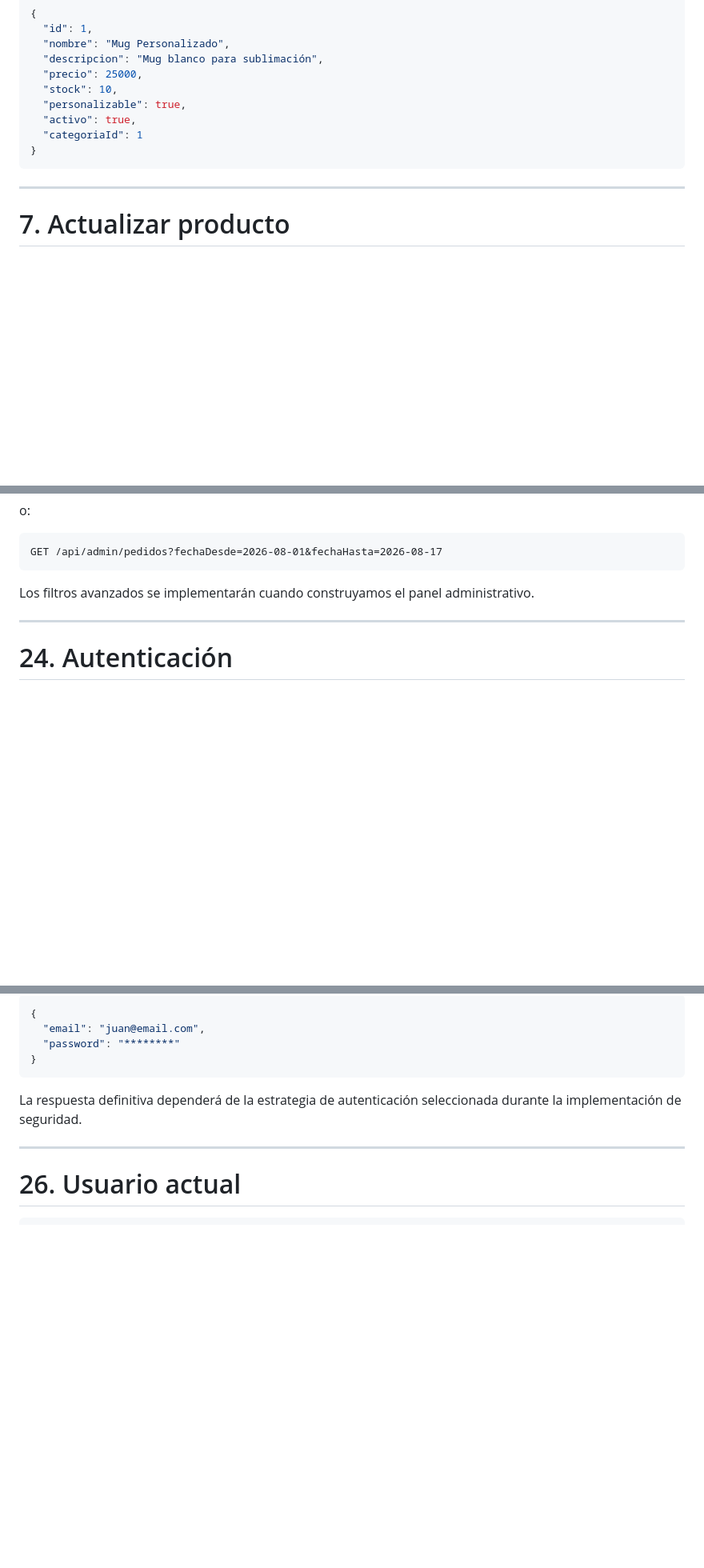
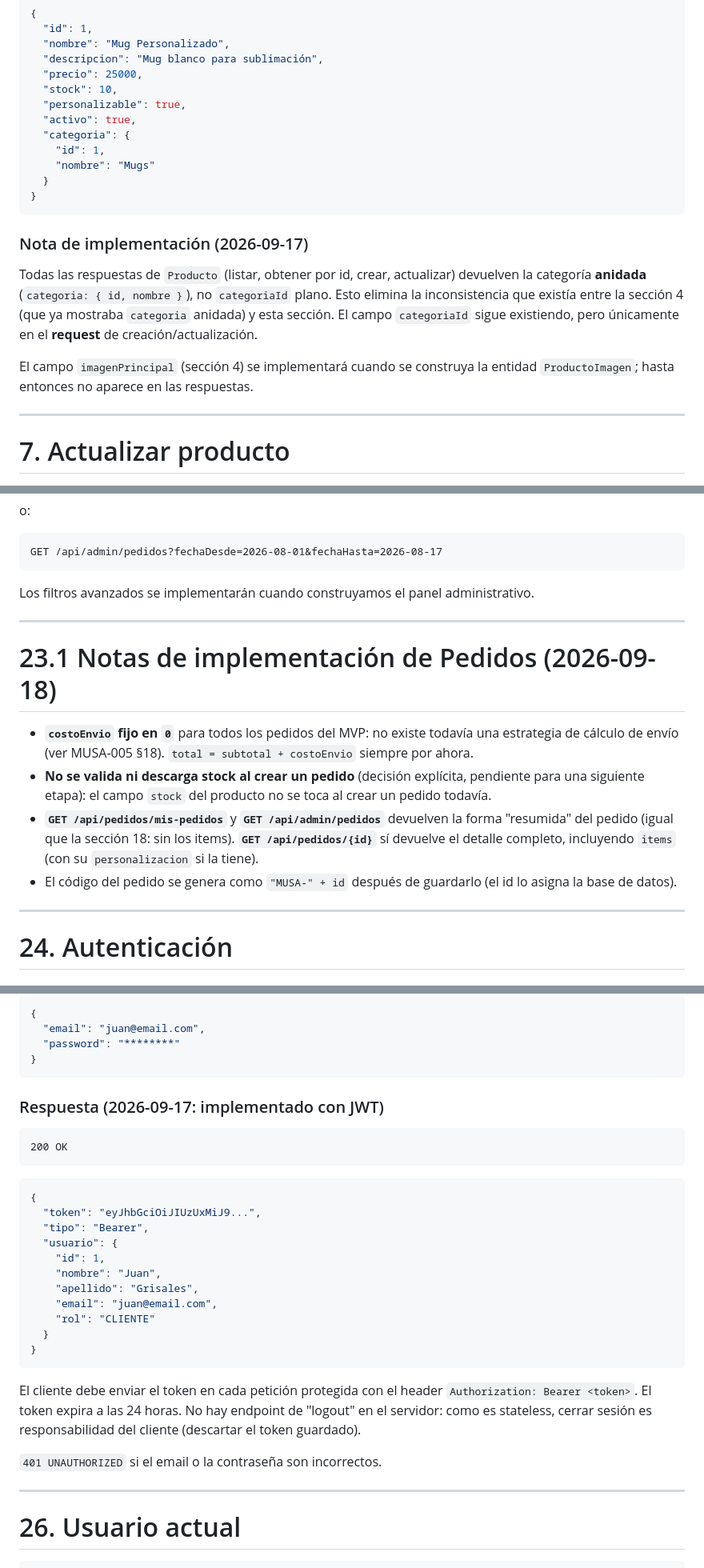
Before and after one commit to Juanesgg12/musa-store, a Markdown page: Docs/MUSA-006-contrato-api-rest.md, 3 parts joined by grey strips. Shown at 80% size. GitHub-like rendering; blank space fills up the shorter version.

````diff
--- a/Docs/MUSA-006-contrato-api-rest.md
+++ b/Docs/MUSA-006-contrato-api-rest.md
@@ -180,9 +180,18 @@ Ejemplo:
   "stock": 10,
   "personalizable": true,
   "activo": true,
-  "categoriaId": 1
+  "categoria": {
+    "id": 1,
+    "nombre": "Mugs"
+  }
 }
 ```
+
+### Nota de implementación (2026-09-17)
+
+Todas las respuestas de `Producto` (listar, obtener por id, crear, actualizar) devuelven la categoría **anidada** (`categoria: { id, nombre }`), no `categoriaId` plano. Esto elimina la inconsistencia que existía entre la sección 4 (que ya mostraba `categoria` anidada) y esta sección. El campo `categoriaId` sigue existiendo, pero únicamente en el **request** de creación/actualización.
+
+El campo `imagenPrincipal` (sección 4) se implementará cuando se construya la entidad `ProductoImagen`; hasta entonces no aparece en las respuestas.
 
 ---
 
@@ -613,6 +622,15 @@ Los filtros avanzados se implementarán cuando construyamos el panel administrat
 
 ---
 
+# 23.1 Notas de implementación de Pedidos (2026-09-18)
+
+- **`costoEnvio` fijo en `0`** para todos los pedidos del MVP: no existe todavía una estrategia de cálculo de envío (ver MUSA-005 §18). `total = subtotal + costoEnvio` siempre por ahora.
+- **No se valida ni descarga stock al crear un pedido** (decisión explícita, pendiente para una siguiente etapa): el campo `stock` del producto no se toca al crear un pedido todavía.
+- **`GET /api/pedidos/mis-pedidos`** y **`GET /api/admin/pedidos`** devuelven la forma "resumida" del pedido (igual que la sección 18: sin los items). **`GET /api/pedidos/{id}`** sí devuelve el detalle completo, incluyendo `items` (con su `personalizacion` si la tiene).
+- El código del pedido se genera como `"MUSA-" + id` después de guardarlo (el id lo asigna la base de datos).
+
+---
+
 # 24. Autenticación
 
 ## Registro
@@ -656,7 +674,29 @@ Request:
 }
 ```
 
-La respuesta definitiva dependerá de la estrategia de autenticación seleccionada durante la implementación de seguridad.
+### Respuesta (2026-09-17: implementado con JWT)
+
+```text
+200 OK
+```
+
+```json
+{
+  "token": "eyJhbGciOiJIUzUxMiJ9...",
+  "tipo": "Bearer",
+  "usuario": {
+    "id": 1,
+    "nombre": "Juan",
+    "apellido": "Grisales",
+    "email": "juan@email.com",
+    "rol": "CLIENTE"
+  }
+}
+```
+
+El cliente debe enviar el token en cada petición protegida con el header `Authorization: Bearer <token>`. El token expira a las 24 horas. No hay endpoint de "logout" en el servidor: como es stateless, cerrar sesión es responsabilidad del cliente (descartar el token guardado).
+
+`401 UNAUTHORIZED` si el email o la contraseña son incorrectos.
 
 ---
 
````
Also changed, not shown: other parts of Docs/MUSA-006-contrato-api-rest.md (+57 -1 lines), CLAUDE.md (+17 -17 lines), Docs/MUSA-004-arquitectura-del-sistema.md (+6 -0 lines).
